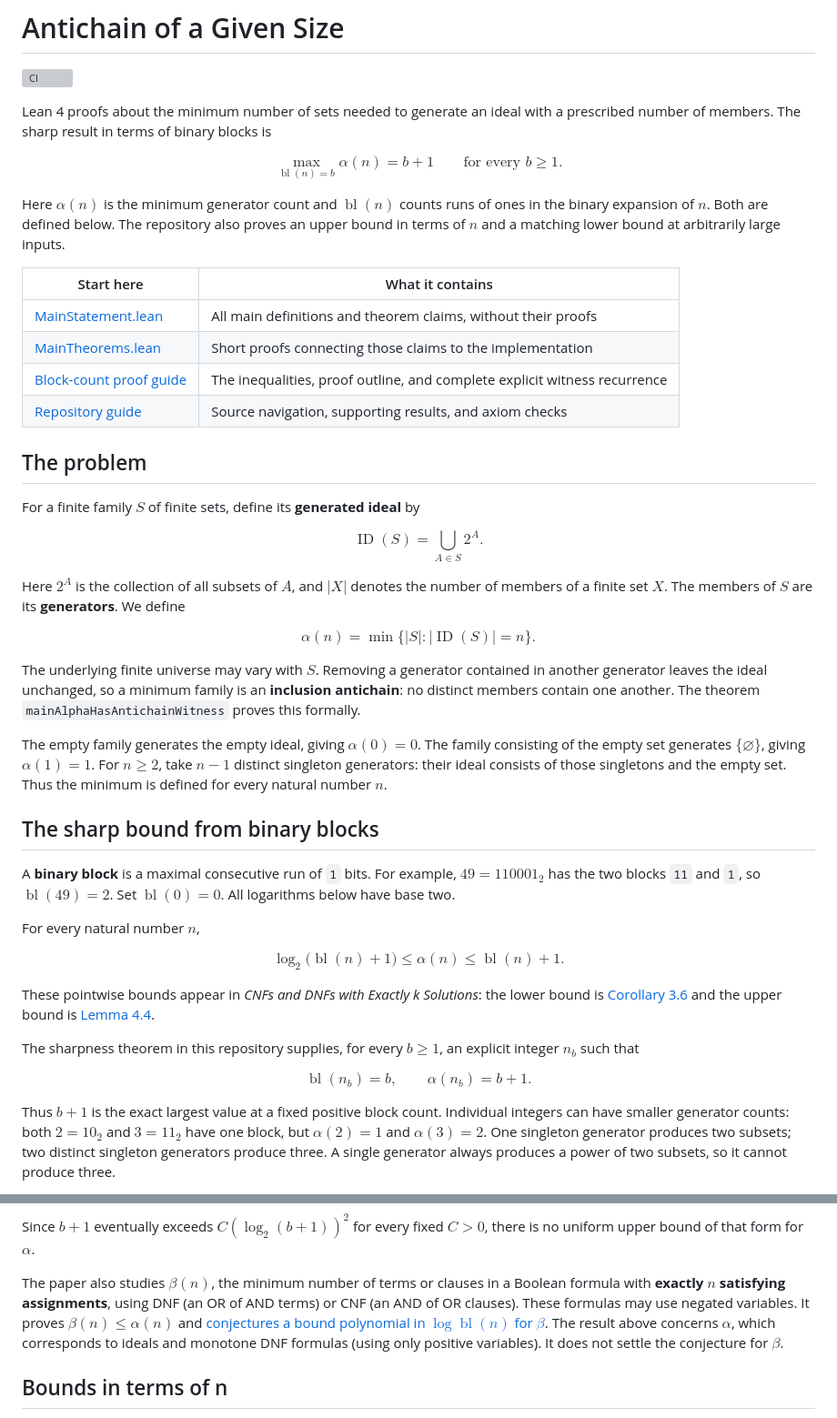
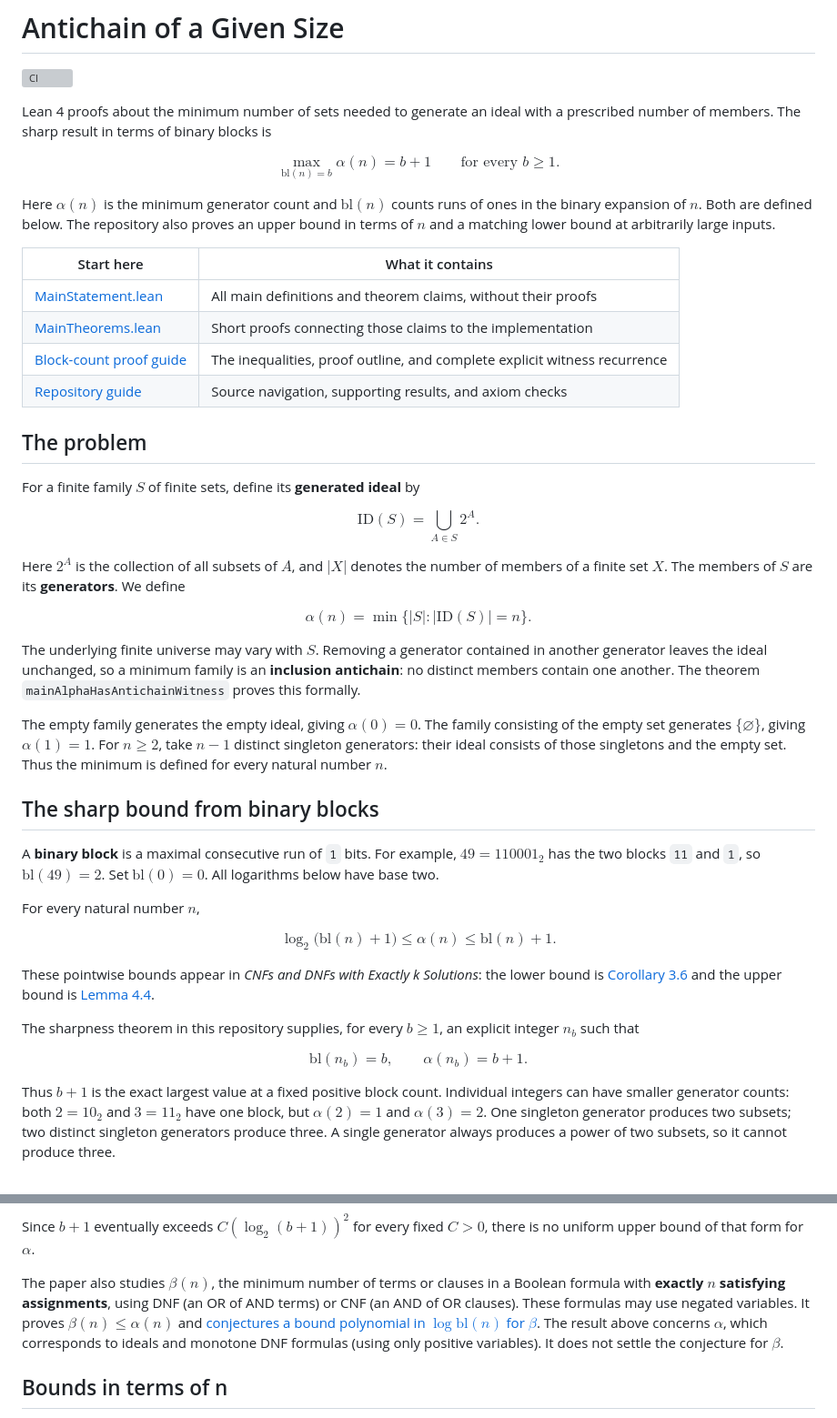
Before and after one commit to rishigajjala/antichain-of-given-size, a Markdown page: README.md, 2 parts joined by grey strips. Shown at 91% size. Rendered like a GitHub page; grey boxes are pictures that could not be loaded.

Commit message:
Replace unsupported operatorname math macros

```diff
--- a/README.md
+++ b/README.md
@@ -7,11 +7,11 @@ with a prescribed number of members. The sharp result in terms of binary
 blocks is
 
 $$
-\boxed{\max_{\operatorname{bl}(n)=b}\alpha(n)=b+1
+\boxed{\max_{\mathrm{bl}(n)=b}\alpha(n)=b+1
 \qquad\text{for every }b\geq1.}
 $$
 
-Here $\alpha(n)$ is the minimum generator count and $\operatorname{bl}(n)$
+Here $\alpha(n)$ is the minimum generator count and $\mathrm{bl}(n)$
 counts runs of ones in the binary expansion of $n$. Both are defined below.
 The repository also proves an upper bound in terms of $n$ and a matching
 lower bound at arbitrarily large inputs.
@@ -28,7 +28,7 @@ lower bound at arbitrarily large inputs.
 For a finite family $S$ of finite sets, define its **generated ideal** by
 
 $$
-\operatorname{ID}(S)=\bigcup_{A\in S}2^A.
+\mathrm{ID}(S)=\bigcup_{A\in S}2^A.
 $$
 
 Here $2^A$ is the collection of all subsets of $A$, and $|X|$ denotes the
@@ -36,7 +36,7 @@ number of members of a finite set $X$. The members of $S$ are its
 **generators**. We define
 
 $$
-\alpha(n)=\min\{|S|:|\operatorname{ID}(S)|=n\}.
+\alpha(n)=\min\{|S|:|\mathrm{ID}(S)|=n\}.
 $$
 
 The underlying finite universe may vary with $S$. Removing a generator
@@ -54,14 +54,14 @@ Thus the minimum is defined for every natural number $n$.
 
 A **binary block** is a maximal consecutive run of `1` bits.
 For example, $49=110001_2$ has the two blocks `11` and `1`, so
-$\operatorname{bl}(49)=2$. Set $\operatorname{bl}(0)=0$.
+$\mathrm{bl}(49)=2$. Set $\mathrm{bl}(0)=0$.
 All logarithms below have base two.
 
 For every natural number $n$,
 
 $$
-\log_2\!\bigl(\operatorname{bl}(n)+1\bigr)
-\leq\alpha(n)\leq\operatorname{bl}(n)+1.
+\log_2\!\bigl(\mathrm{bl}(n)+1\bigr)
+\leq\alpha(n)\leq\mathrm{bl}(n)+1.
 $$
 
 These pointwise bounds appear in *CNFs and DNFs with Exactly k Solutions*:
@@ -72,7 +72,7 @@ The sharpness theorem in this repository supplies, for every $b\geq1$,
 an explicit integer $n_b$ such that
 
 $$
-\operatorname{bl}(n_b)=b,\qquad \alpha(n_b)=b+1.
+\mathrm{bl}(n_b)=b,\qquad \alpha(n_b)=b+1.
 $$
 
 Thus $b+1$ is the exact largest value at a fixed positive block count.
@@ -101,7 +101,7 @@ The paper also studies $\beta(n)$, the minimum number of terms or clauses
 in a Boolean formula with **exactly $n$ satisfying assignments**, using
 DNF (an OR of AND terms) or CNF (an AND of OR clauses). These formulas may
 use negated variables. It proves $\beta(n)\leq\alpha(n)$ and
-[conjectures a bound polynomial in $\log\operatorname{bl}(n)$ for $\beta$](https://arxiv.org/html/2506.07268v1#S1).
+[conjectures a bound polynomial in $\log\mathrm{bl}(n)$ for $\beta$](https://arxiv.org/html/2506.07268v1#S1).
 The result above concerns $\alpha$, which corresponds to ideals and
 monotone DNF formulas (using only positive variables). It does not settle
 the conjecture for $\beta$.
```
Also changed, not shown: docs/block-count.md (+11 -11 lines).
